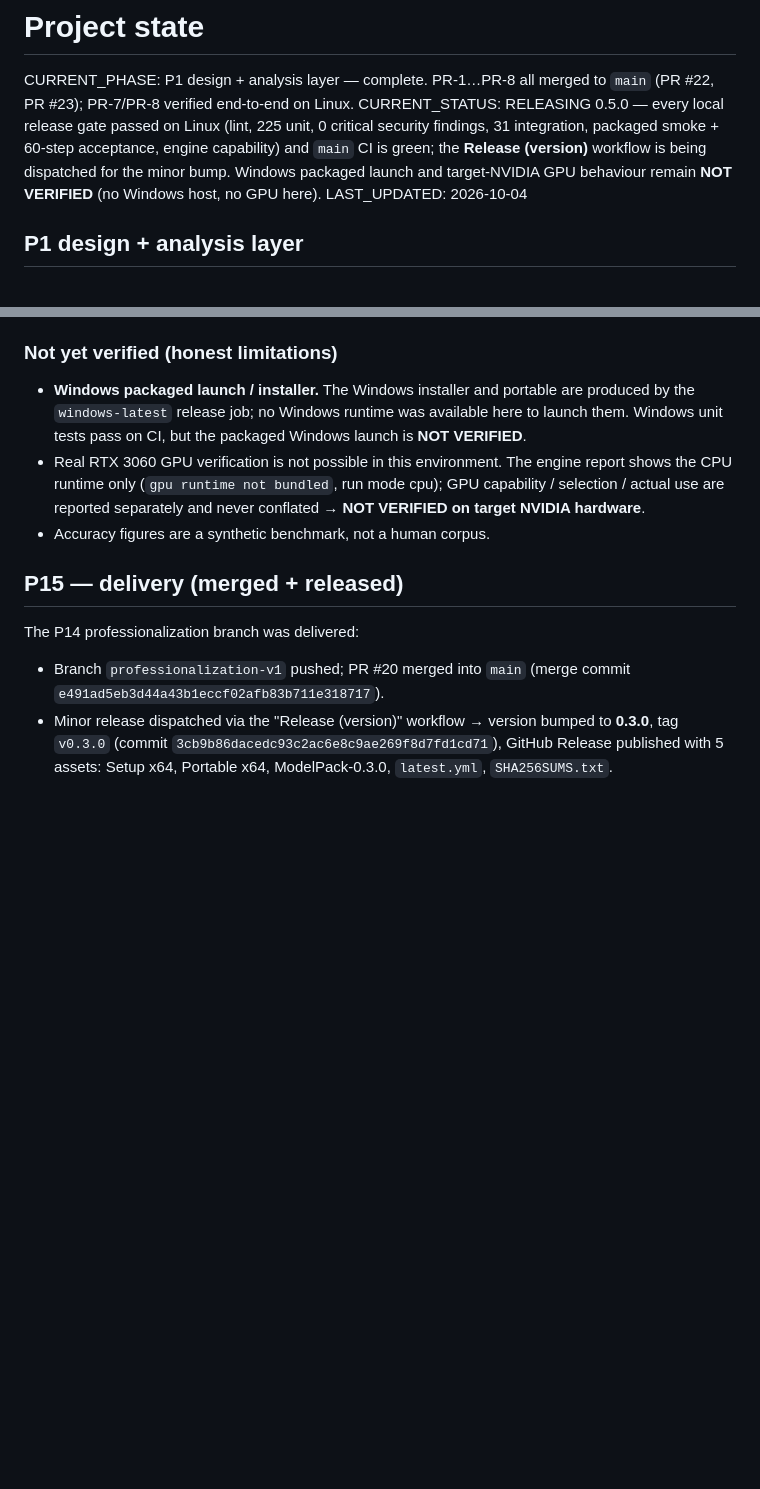
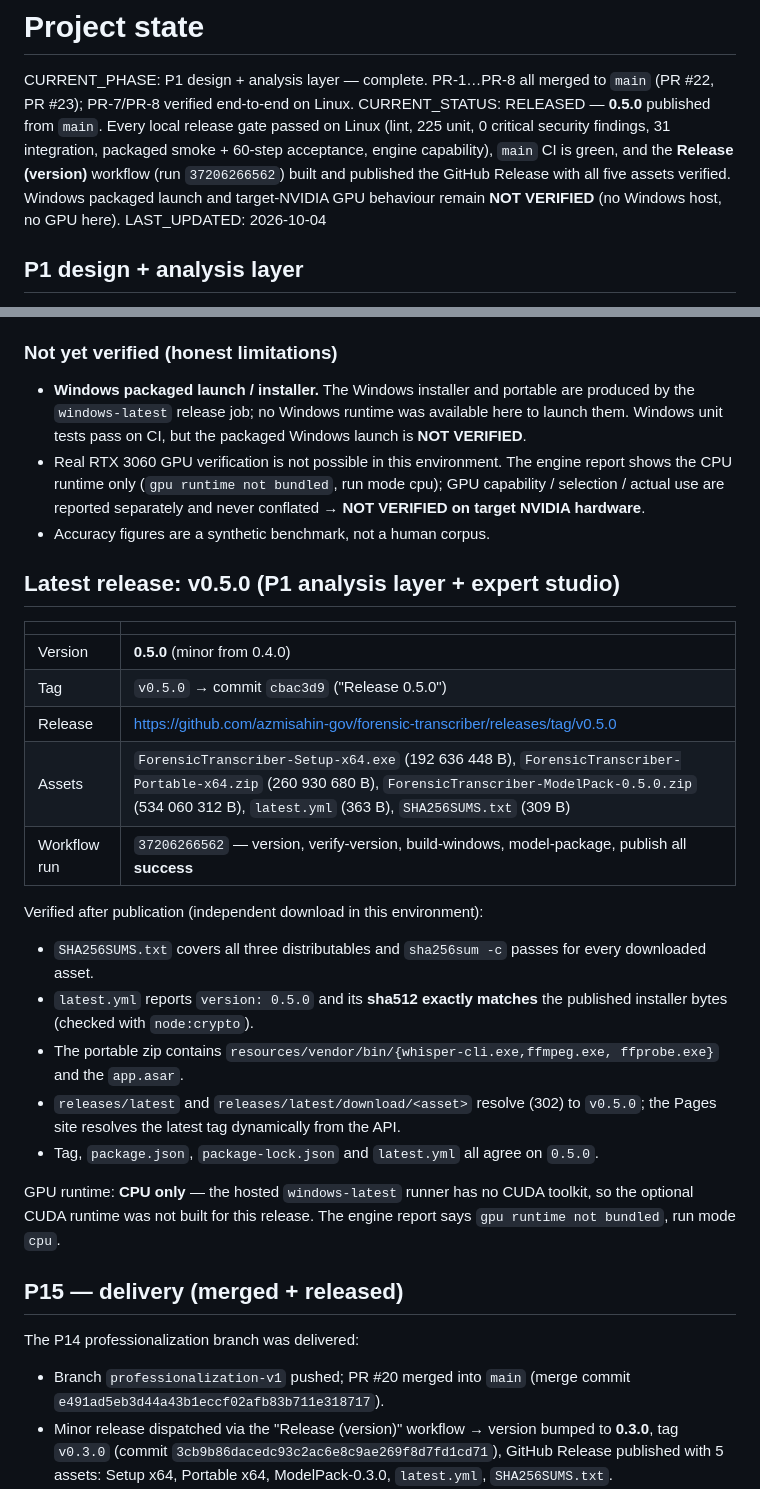
Before and after one commit to azmisahin-gov/forensic-transcriber, a Markdown page: docs/PROJECT_STATE.md, 2 parts joined by grey strips. Drawn GitHub-style; blank space fills up the shorter version.

Commit message:
docs: record the published 0.5.0 release and its verified assets
Release (version) run 37206266562 published v0.5.0 (commit cbac3d9) with
all five assets. Installer, portable and model pack re-downloaded and
verified against SHA256SUMS.txt; latest.yml sha512 matches the installer.
Tag, package.json, package-lock.json and latest.yml all agree on 0.5.0.

Co-authored-by: openhands <openhands@all-hands.dev>

```diff
--- a/docs/PROJECT_STATE.md
+++ b/docs/PROJECT_STATE.md
@@ -1,7 +1,7 @@
 # Project state
 
 CURRENT_PHASE: P1 design + analysis layer — complete. PR-1…PR-8 all merged to `main` (PR #22, PR #23); PR-7/PR-8 verified end-to-end on Linux.
-CURRENT_STATUS: RELEASING 0.5.0 — every local release gate passed on Linux (lint, 225 unit, 0 critical security findings, 31 integration, packaged smoke + 60-step acceptance, engine capability) and `main` CI is green; the **Release (version)** workflow is being dispatched for the minor bump. Windows packaged launch and target-NVIDIA GPU behaviour remain **NOT VERIFIED** (no Windows host, no GPU here).
+CURRENT_STATUS: RELEASED — **0.5.0** published from `main`. Every local release gate passed on Linux (lint, 225 unit, 0 critical security findings, 31 integration, packaged smoke + 60-step acceptance, engine capability), `main` CI is green, and the **Release (version)** workflow (run `37206266562`) built and published the GitHub Release with all five assets verified. Windows packaged launch and target-NVIDIA GPU behaviour remain **NOT VERIFIED** (no Windows host, no GPU here).
 LAST_UPDATED: 2026-10-04
 
 ## P1 design + analysis layer
@@ -95,6 +95,32 @@ Fresh run on 2026-10-04 in the Linux build environment (Debian trixie, Node
   GPU capability / selection / actual use are reported separately and never
   conflated → **NOT VERIFIED on target NVIDIA hardware**.
 - Accuracy figures are a synthetic benchmark, not a human corpus.
+
+## Latest release: v0.5.0 (P1 analysis layer + expert studio)
+
+| | |
+| --- | --- |
+| Version | **0.5.0** (minor from 0.4.0) |
+| Tag | `v0.5.0` → commit `cbac3d9` ("Release 0.5.0") |
+| Release | https://github.com/azmisahin-gov/forensic-transcriber/releases/tag/v0.5.0 |
+| Assets | `ForensicTranscriber-Setup-x64.exe` (192 636 448 B), `ForensicTranscriber-Portable-x64.zip` (260 930 680 B), `ForensicTranscriber-ModelPack-0.5.0.zip` (534 060 312 B), `latest.yml` (363 B), `SHA256SUMS.txt` (309 B) |
+| Workflow run | `37206266562` — version, verify-version, build-windows, model-package, publish all **success** |
+
+Verified after publication (independent download in this environment):
+
+- `SHA256SUMS.txt` covers all three distributables and `sha256sum -c` passes for
+  every downloaded asset.
+- `latest.yml` reports `version: 0.5.0` and its **sha512 exactly matches** the
+  published installer bytes (checked with `node:crypto`).
+- The portable zip contains `resources/vendor/bin/{whisper-cli.exe,ffmpeg.exe,
+  ffprobe.exe}` and the `app.asar`.
+- `releases/latest` and `releases/latest/download/<asset>` resolve (302) to
+  `v0.5.0`; the Pages site resolves the latest tag dynamically from the API.
+- Tag, `package.json`, `package-lock.json` and `latest.yml` all agree on `0.5.0`.
+
+GPU runtime: **CPU only** — the hosted `windows-latest` runner has no CUDA
+toolkit, so the optional CUDA runtime was not built for this release. The engine
+report says `gpu runtime not bundled`, run mode `cpu`.
 
 ## P15 — delivery (merged + released)
 
```
Also changed, not shown: docs/VERIFICATION.md (+9 -5 lines).
